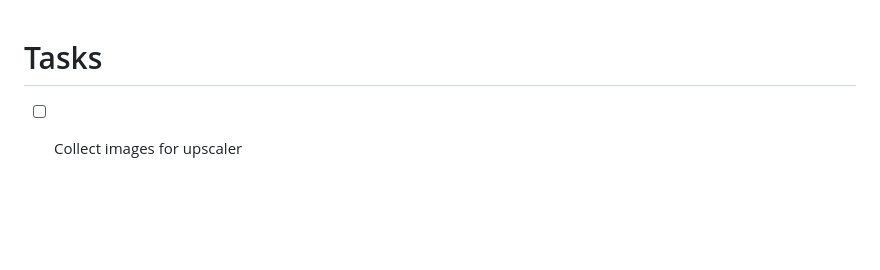
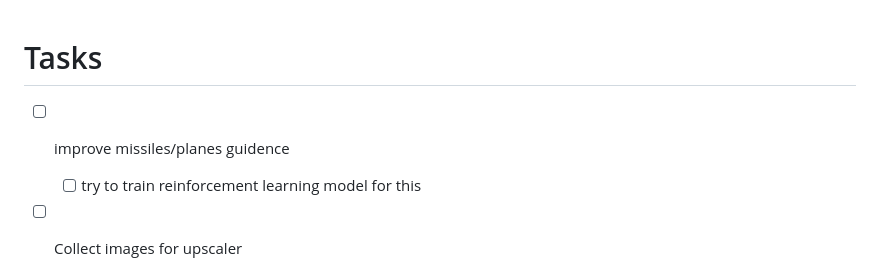
Before and after one commit to DarkBenky/gengin, a Markdown page: README.md, the part around the change. Drawn GitHub-style; blank space fills up the shorter version.

Commit message:
Add task for improving missiles/planes guidance

```diff
--- a/README.md
+++ b/README.md
@@ -1,5 +1,6 @@
 # Tasks
-
+- [ ] improve missiles/planes guidence
+  - [ ] try to train reinforcement learning model for this
 - [ ] Collect images for upscaler
   - [ ] Train torch model for upscaler
   - [ ] Try to extract images directly from war thunder rendering pipeline
```
